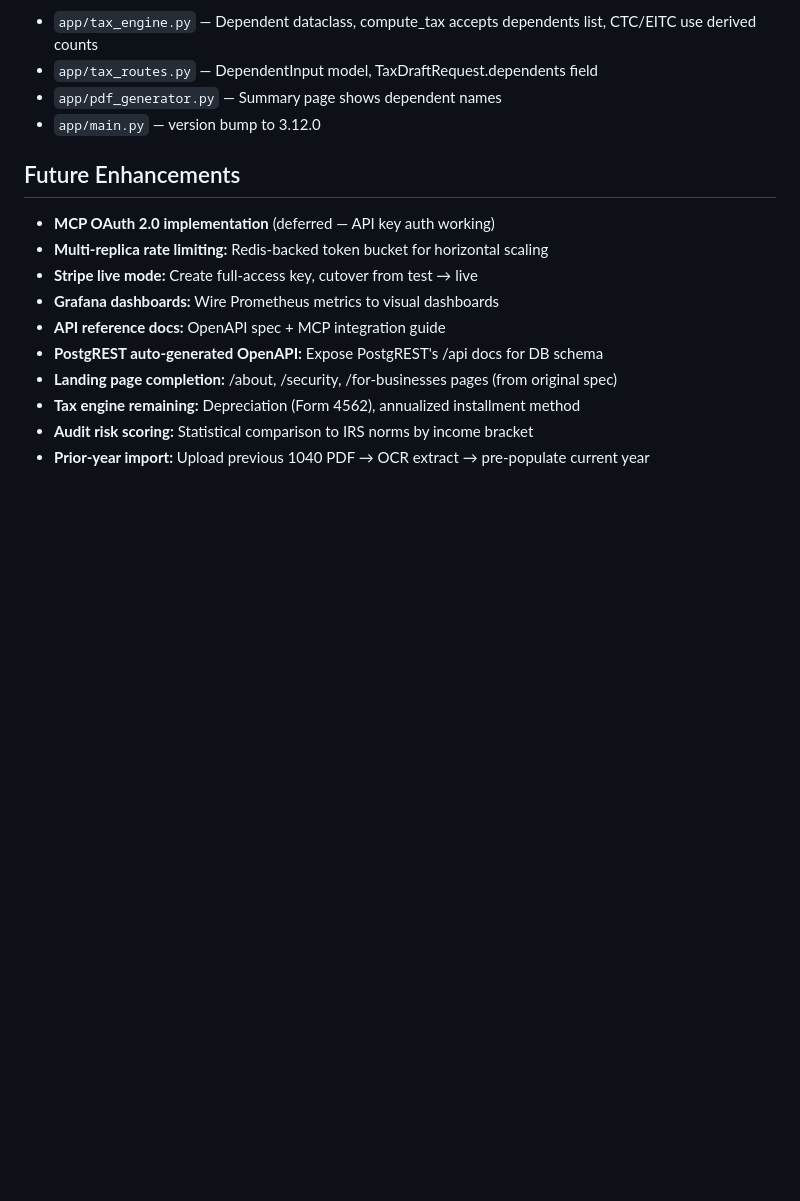
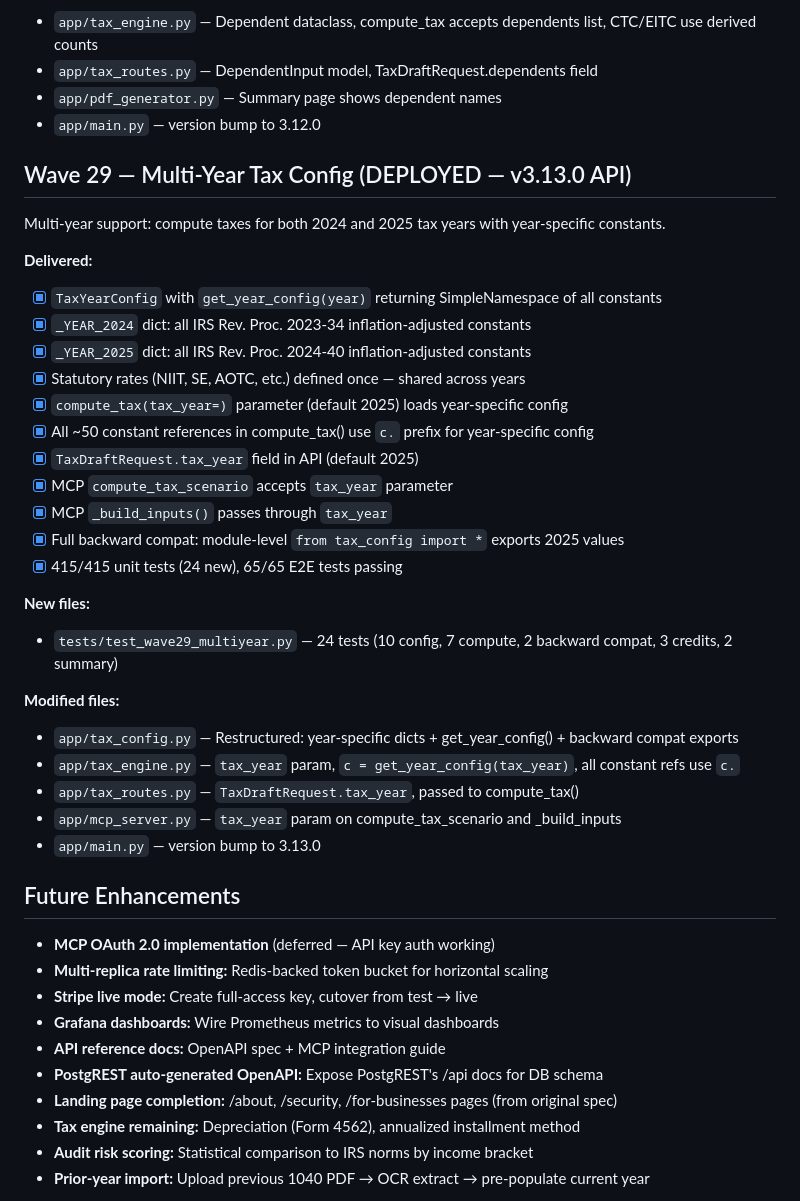
Before and after one commit to devopseng99/taxlens, a Markdown page: NEXT-STEPS.md, the part around one of its changes. Drawn GitHub-style; blank space fills up the shorter version.

Commit message:
docs: update DECISIONS.md and NEXT-STEPS.md for Wave 29 (v3.13.0)
Co-Authored-By: Claude Opus 4.6 <noreply@anthropic.com>

```diff
--- a/NEXT-STEPS.md
+++ b/NEXT-STEPS.md
@@ -461,6 +461,33 @@ Replaces integer `num_dependents` with structured `Dependent` records for accura
 - `app/pdf_generator.py` — Summary page shows dependent names
 - `app/main.py` — version bump to 3.12.0
 
+## Wave 29 — Multi-Year Tax Config (DEPLOYED — v3.13.0 API)
+
+Multi-year support: compute taxes for both 2024 and 2025 tax years with year-specific constants.
+
+**Delivered:**
+- [x] `TaxYearConfig` with `get_year_config(year)` returning SimpleNamespace of all constants
+- [x] `_YEAR_2024` dict: all IRS Rev. Proc. 2023-34 inflation-adjusted constants
+- [x] `_YEAR_2025` dict: all IRS Rev. Proc. 2024-40 inflation-adjusted constants
+- [x] Statutory rates (NIIT, SE, AOTC, etc.) defined once — shared across years
+- [x] `compute_tax(tax_year=)` parameter (default 2025) loads year-specific config
+- [x] All ~50 constant references in compute_tax() use `c.` prefix for year-specific config
+- [x] `TaxDraftRequest.tax_year` field in API (default 2025)
+- [x] MCP `compute_tax_scenario` accepts `tax_year` parameter
+- [x] MCP `_build_inputs()` passes through `tax_year`
+- [x] Full backward compat: module-level `from tax_config import *` exports 2025 values
+- [x] 415/415 unit tests (24 new), 65/65 E2E tests passing
+
+**New files:**
+- `tests/test_wave29_multiyear.py` — 24 tests (10 config, 7 compute, 2 backward compat, 3 credits, 2 summary)
+
+**Modified files:**
+- `app/tax_config.py` — Restructured: year-specific dicts + get_year_config() + backward compat exports
+- `app/tax_engine.py` — `tax_year` param, `c = get_year_config(tax_year)`, all constant refs use `c.`
+- `app/tax_routes.py` — `TaxDraftRequest.tax_year`, passed to compute_tax()
+- `app/mcp_server.py` — `tax_year` param on compute_tax_scenario and _build_inputs
+- `app/main.py` — version bump to 3.13.0
+
 ## Future Enhancements
 
 - **MCP OAuth 2.0 implementation** (deferred — API key auth working)
```
Also changed, not shown: other parts of NEXT-STEPS.md (+1 -1 lines), DECISIONS.md (+11 -1 lines).
